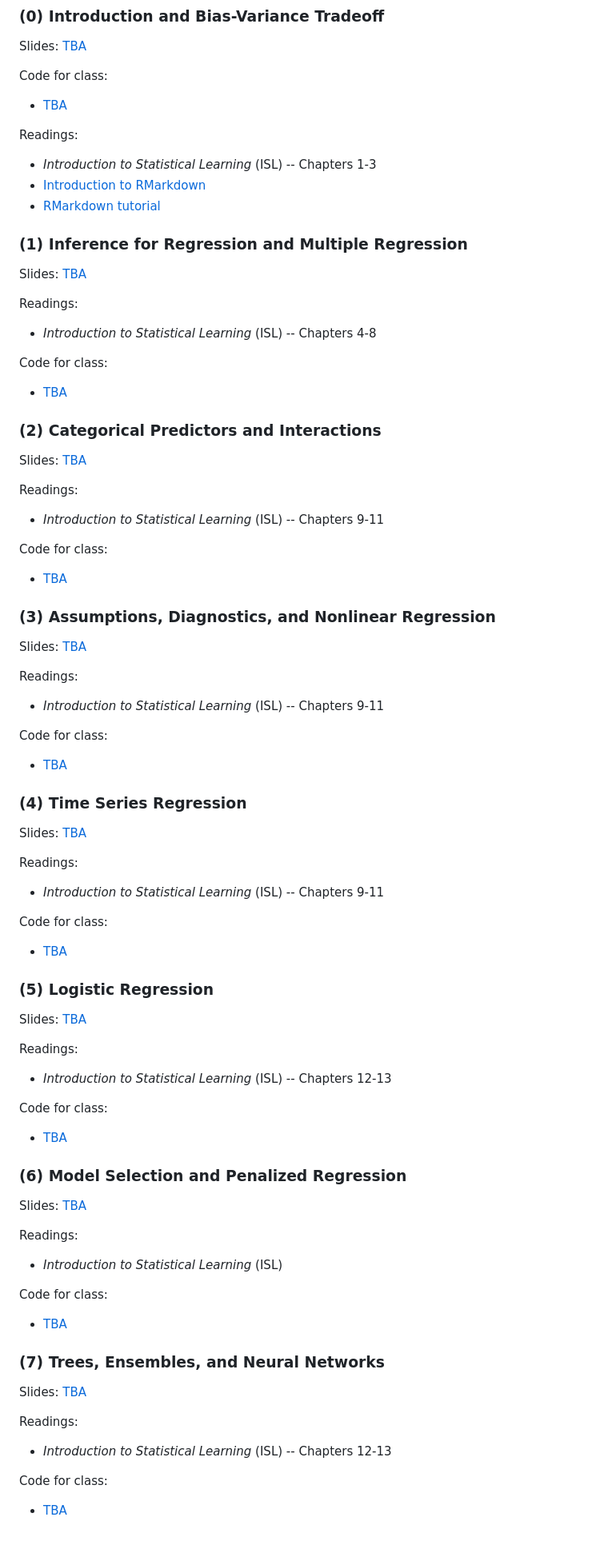
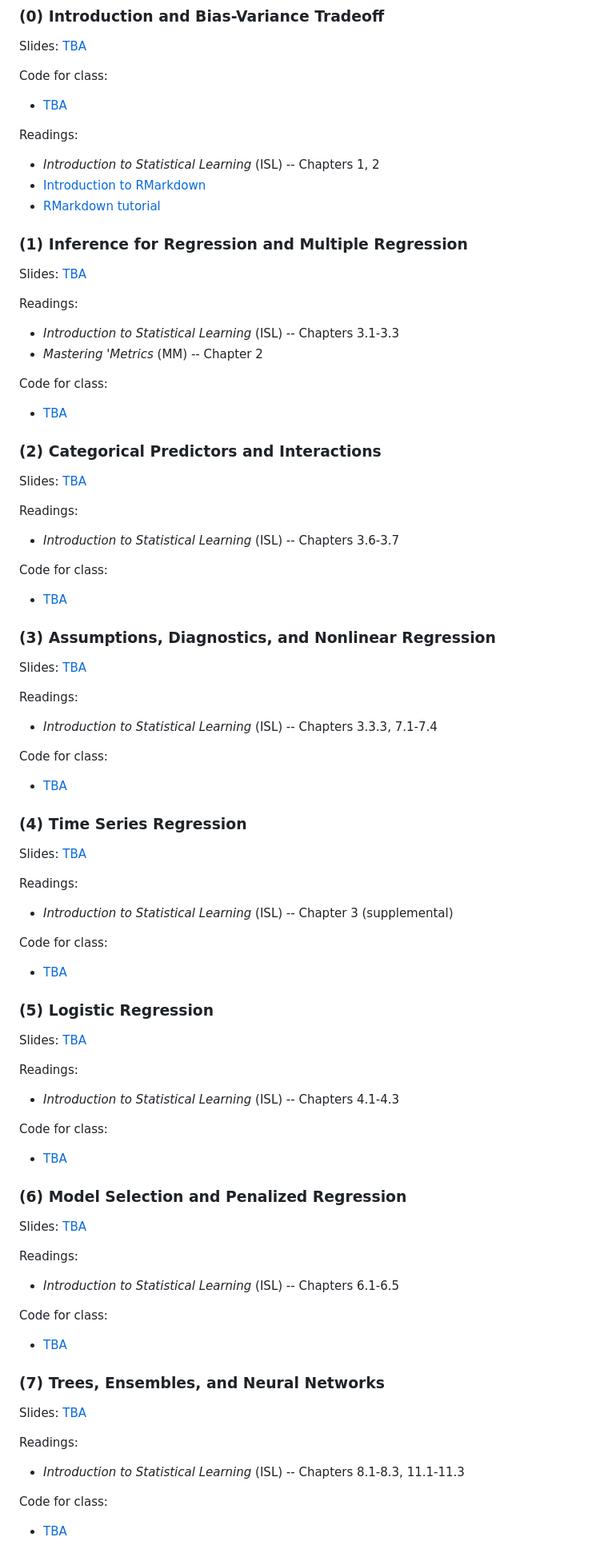
Before and after one commit to dpuelz/StatisticalModeling, a Markdown page: README.md, the part around the change printed below. Shown: that part at 80% size. Rendered like a GitHub page.

```diff
--- a/README.md
+++ b/README.md
@@ -110,7 +110,7 @@ Code for class:
 - [TBA](code/)
 
 Readings:
-- _Introduction to Statistical Learning_ (ISL) -- Chapters 1-3
+- _Introduction to Statistical Learning_ (ISL) -- Chapters 1, 2
 - [Introduction to RMarkdown](http://rmarkdown.rstudio.com)
 - [RMarkdown tutorial](https://rmarkdown.rstudio.com/lesson-1.html)
 
@@ -119,7 +119,8 @@ Readings:
 Slides: [TBA](slides/)
 
 Readings:
-- _Introduction to Statistical Learning_ (ISL) -- Chapters 4-8
+- _Introduction to Statistical Learning_ (ISL) -- Chapters 3.1-3.3
+- _Mastering 'Metrics_ (MM) -- Chapter 2
 
 Code for class:
 - [TBA](code/)
@@ -129,7 +130,7 @@ Code for class:
 Slides: [TBA](slides/)
 
 Readings:
-- _Introduction to Statistical Learning_ (ISL) -- Chapters 9-11
+- _Introduction to Statistical Learning_ (ISL) -- Chapters 3.6-3.7
 
 Code for class:
 - [TBA](code/)
@@ -139,7 +140,7 @@ Code for class:
 Slides: [TBA](slides/)
 
 Readings:
-- _Introduction to Statistical Learning_ (ISL) -- Chapters 9-11
+- _Introduction to Statistical Learning_ (ISL) -- Chapters 3.3.3, 7.1-7.4
 
 Code for class:
 - [TBA](code/)
@@ -149,7 +150,7 @@ Code for class:
 Slides: [TBA](slides/)
 
 Readings:
-- _Introduction to Statistical Learning_ (ISL) -- Chapters 9-11
+- _Introduction to Statistical Learning_ (ISL) -- Chapter 3 (supplemental)
 
 Code for class:
 - [TBA](code/)
@@ -159,7 +160,7 @@ Code for class:
 Slides: [TBA](slides/)
 
 Readings:
-- _Introduction to Statistical Learning_ (ISL) -- Chapters 12-13
+- _Introduction to Statistical Learning_ (ISL) -- Chapters 4.1-4.3
 
 Code for class:
 - [TBA](code/)
@@ -169,7 +170,7 @@ Code for class:
 Slides: [TBA](slides/)
 
 Readings:
-- _Introduction to Statistical Learning_ (ISL)
+- _Introduction to Statistical Learning_ (ISL) -- Chapters 6.1-6.5
 
 Code for class:
 - [TBA](code/)
@@ -179,7 +180,7 @@ Code for class:
 Slides: [TBA](slides/)
 
 Readings:
-- _Introduction to Statistical Learning_ (ISL) -- Chapters 12-13
+- _Introduction to Statistical Learning_ (ISL) -- Chapters 8.1-8.3, 11.1-11.3
 
 Code for class:
 - [TBA](code/)
```
Also changed, not shown: other parts of README.md (+12 -12 lines).
